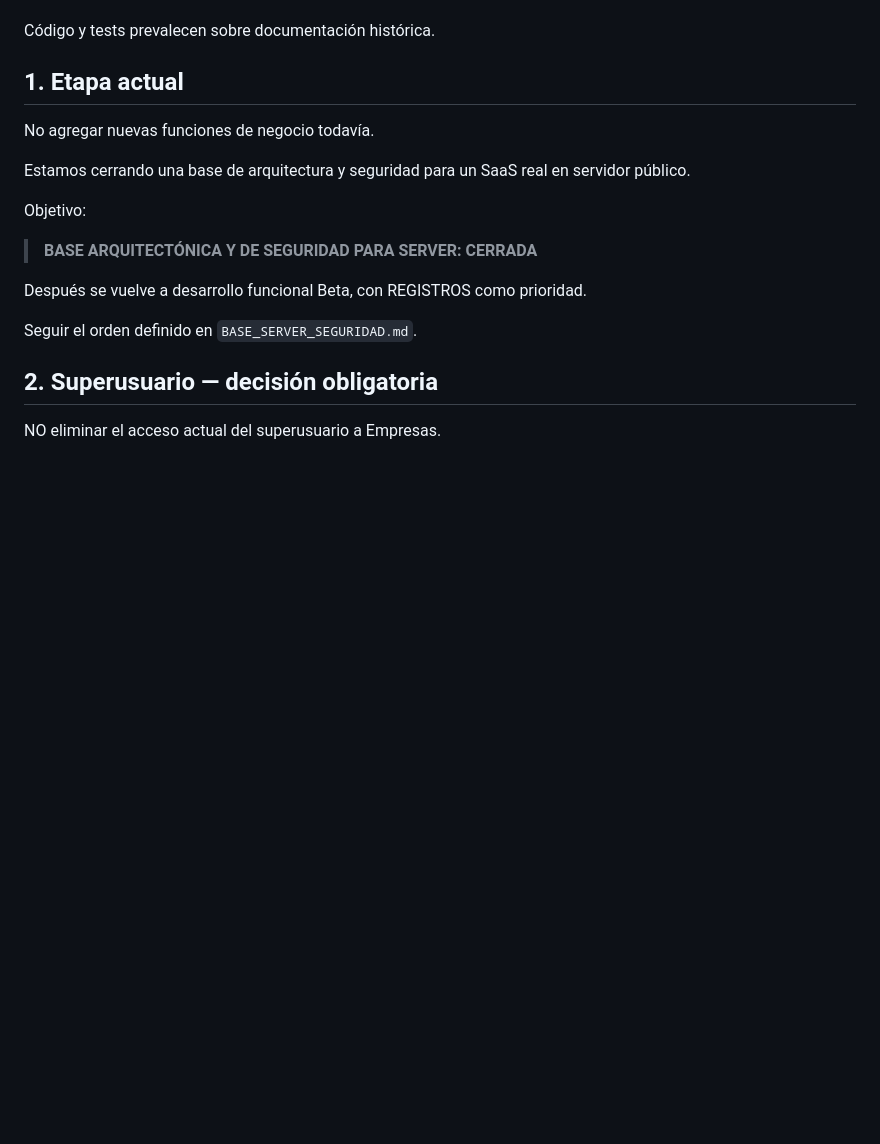
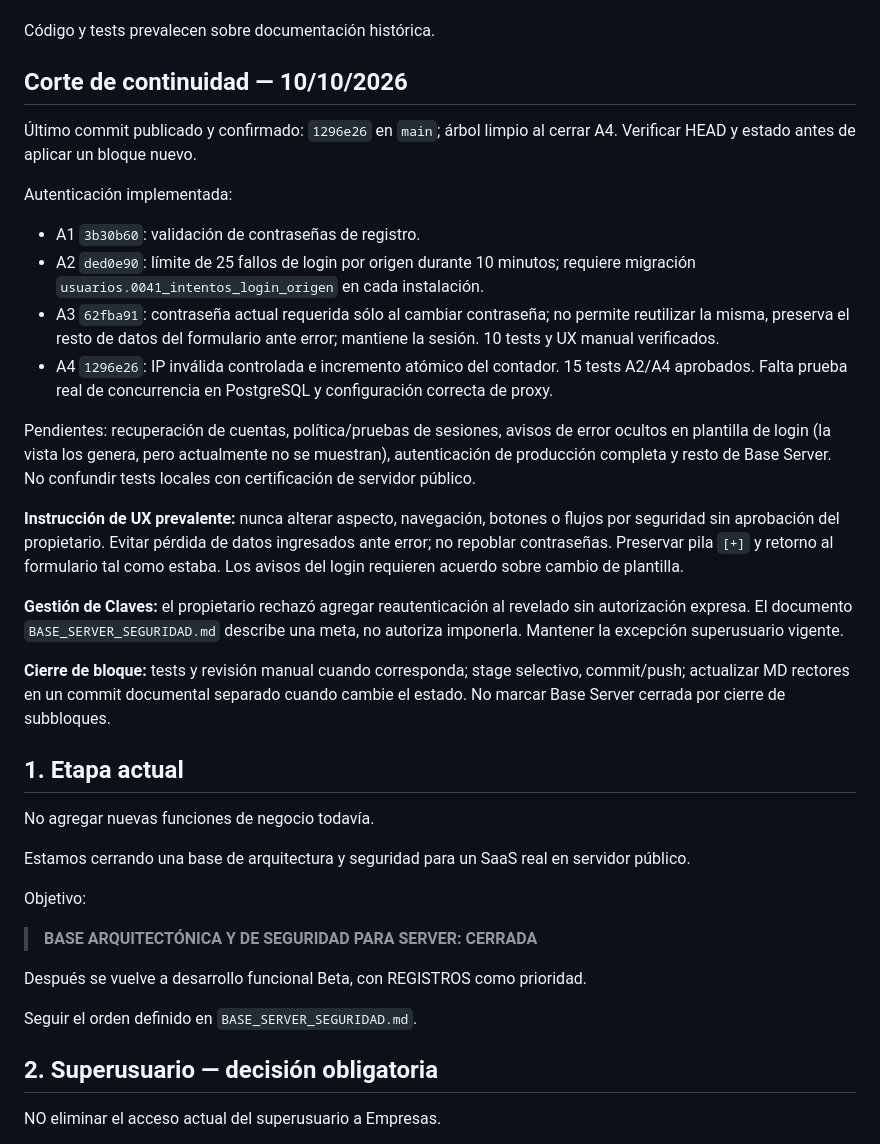
Before and after one commit to emmanueletchepare/OrdenaClick, a Markdown page: Archivos de proyecto/01_CONTINUIDAD_IA.md, the part around the change. Rendered like a GitHub page; blank space fills up the shorter version.

```diff
--- a/Archivos de proyecto/01_CONTINUIDAD_IA.md
+++ b/Archivos de proyecto/01_CONTINUIDAD_IA.md
@@ -15,6 +15,25 @@ Antes de sugerir cambios:
 7. verificar código/tests actuales antes de confiar en checkboxes.
 
 Código y tests prevalecen sobre documentación histórica.
+
+## Corte de continuidad — 10/10/2026
+
+Último commit publicado y confirmado: `1296e26` en `main`; árbol limpio al cerrar A4. Verificar HEAD y estado antes de aplicar un bloque nuevo.
+
+Autenticación implementada:
+
+- A1 `3b30b60`: validación de contraseñas de registro.
+- A2 `ded0e90`: límite de 25 fallos de login por origen durante 10 minutos; requiere migración `usuarios.0041_intentos_login_origen` en cada instalación.
+- A3 `62fba91`: contraseña actual requerida sólo al cambiar contraseña; no permite reutilizar la misma, preserva el resto de datos del formulario ante error; mantiene la sesión. 10 tests y UX manual verificados.
+- A4 `1296e26`: IP inválida controlada e incremento atómico del contador. 15 tests A2/A4 aprobados. Falta prueba real de concurrencia en PostgreSQL y configuración correcta de proxy.
+
+Pendientes: recuperación de cuentas, política/pruebas de sesiones, avisos de error ocultos en plantilla de login (la vista los genera, pero actualmente no se muestran), autenticación de producción completa y resto de Base Server. No confundir tests locales con certificación de servidor público.
+
+**Instrucción de UX prevalente:** nunca alterar aspecto, navegación, botones o flujos por seguridad sin aprobación del propietario. Evitar pérdida de datos ingresados ante error; no repoblar contraseñas. Preservar pila `[+]` y retorno al formulario tal como estaba. Los avisos del login requieren acuerdo sobre cambio de plantilla.
+
+**Gestión de Claves:** el propietario rechazó agregar reautenticación al revelado sin autorización expresa. El documento `BASE_SERVER_SEGURIDAD.md` describe una meta, no autoriza imponerla. Mantener la excepción superusuario vigente.
+
+**Cierre de bloque:** tests y revisión manual cuando corresponda; stage selectivo, commit/push; actualizar MD rectores en un commit documental separado cuando cambie el estado. No marcar Base Server cerrada por cierre de subbloques.
 
 ## 1. Etapa actual
 
```
Also changed, not shown: Archivos de proyecto/00_RUMBO_Y_ESTADO.md (+15 -0 lines), Archivos de proyecto/BASE_SERVER_SEGURIDAD.md (+10 -0 lines).
